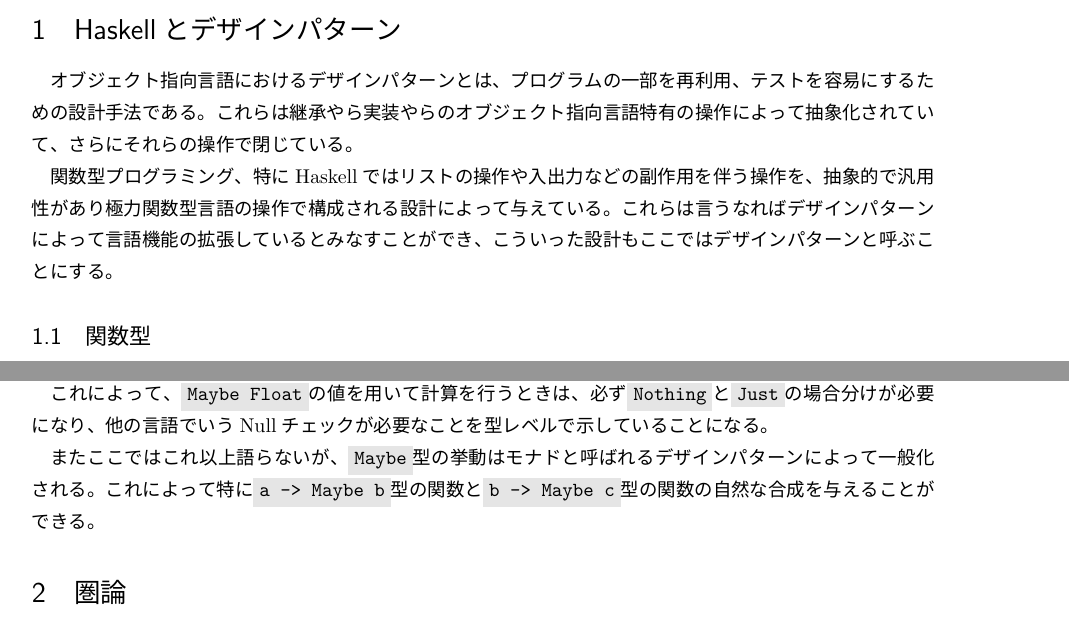
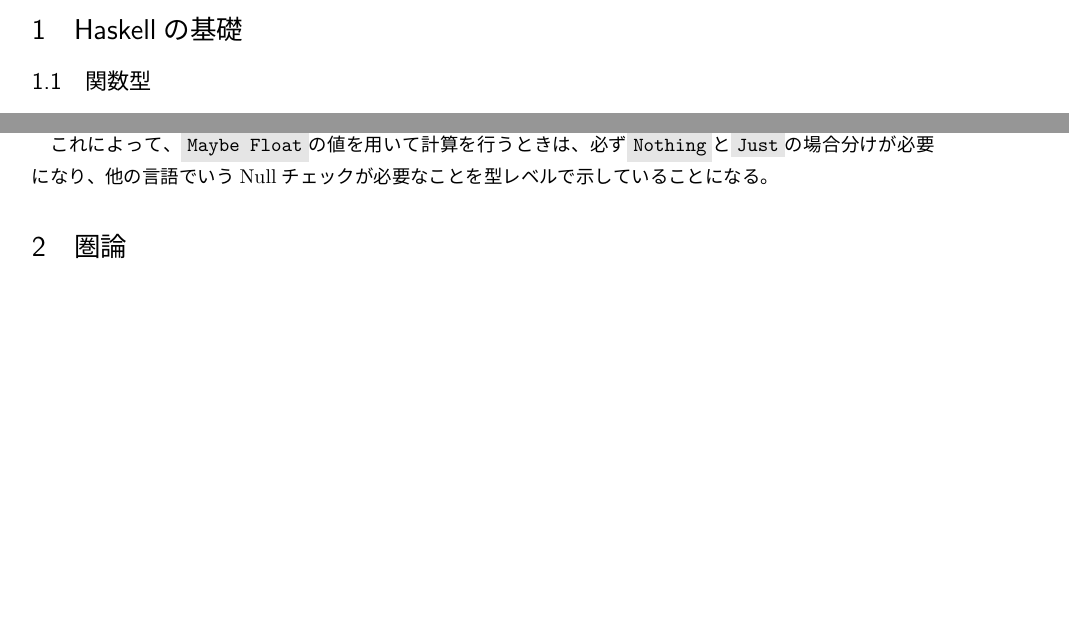
Before and after one commit to Otamusan/ProfunctorOptics, a LaTeX document (categoricalfp.tex): two parts of pages 2 and 6 of 23, joined at a grey line, cut at the place of the change, the shorter picture padded with empty space. The pictures show the PDF file categoricalfp.pdf that the author committed with the source.

Commit message:
fix direction of paper

```diff
--- a/categoricalfp.tex
+++ b/categoricalfp.tex
@@ -34,11 +34,7 @@
   \maketitle
 	\tableofcontents
   \pagebreak
-  \section{Haskellとデザインパターン}
-  オブジェクト指向言語におけるデザインパターンとは、プログラムの一部を再利用、テストを容易にするための設計手法である。これらは継承やら実装やらのオブジェクト指向言語特有の操作によって抽象化されていて、さらにそれらの操作で閉じている。
-
-  関数型プログラミング、特にHaskellではリストの操作や入出力などの副作用を伴う操作を、抽象的で汎用性があり極力関数型言語の操作で構成される設計によって与えている。これらは言うなればデザインパターンによって言語機能の拡張しているとみなすことができ、こういった設計もここではデザインパターンと呼ぶことにする。
-
+  \section{Haskellの基礎}
   \subsection{関数型}
   Haskellにも一般のプログラミングと同じようにデータ型が存在し、整数値を持つ\pr{Int}型や\pr{True}と\pr{False}を持つ\pr{Bool}型などがある。
   また整数値を受け取って二倍にして返す、つまり$double(x)=2x$なる
@@ -164,7 +160,7 @@
     -- Judge :: Bool -> EitherIB
   \end{lstlisting}
   この例では、\pr{EitherIB}が\pr{Either Int Bool}に該当し、\pr{Value}が\pr{Left}、\pr{Judge}が\pr{Right}に対応する。
-  \subsection{デザインパターンの例}
+  \subsection{Haskellにおける型の応用}
   最後にこれらを応用したMaybe型を見る。
   \begin{lstlisting}
     data Maybe a  =  Nothing | Just a
@@ -193,8 +189,6 @@
   という関数を定義する。これは零除算が発生する場合\pr{Nothing}を返し、そうでない場合は\pr{Just}によって計算結果を\pr{Maybe}に包んで返している。
 
   これによって、\pr{Maybe Float}の値を用いて計算を行うときは、必ず\pr{Nothing}と\pr{Just}の場合分けが必要になり、他の言語でいうNullチェックが必要なことを型レベルで示していることになる。
-
-  またここではこれ以上語らないが、\pr{Maybe}型の挙動はモナドと呼ばれるデザインパターンによって一般化される。これによって特に\pr{a -> Maybe b}型の関数と\pr{b -> Maybe c}型の関数の自然な合成を与えることができる。
   \section{圏論}
   関数型言語では関数という言葉が使われるように、型を属する値の集合、関数を値の集合から値の集合への写像とみなすことができる。集合を写像の視点から観察する場合、圏論によって一般化することが有効である場合が多い。そのため以降は型と関数の議論を圏論によってモデル化することを考える。
   \subsection{型と関数の圏}
```
Also changed, not shown: categoricalfp.pdf, categoricalfp.tex (2 more changed lines).
